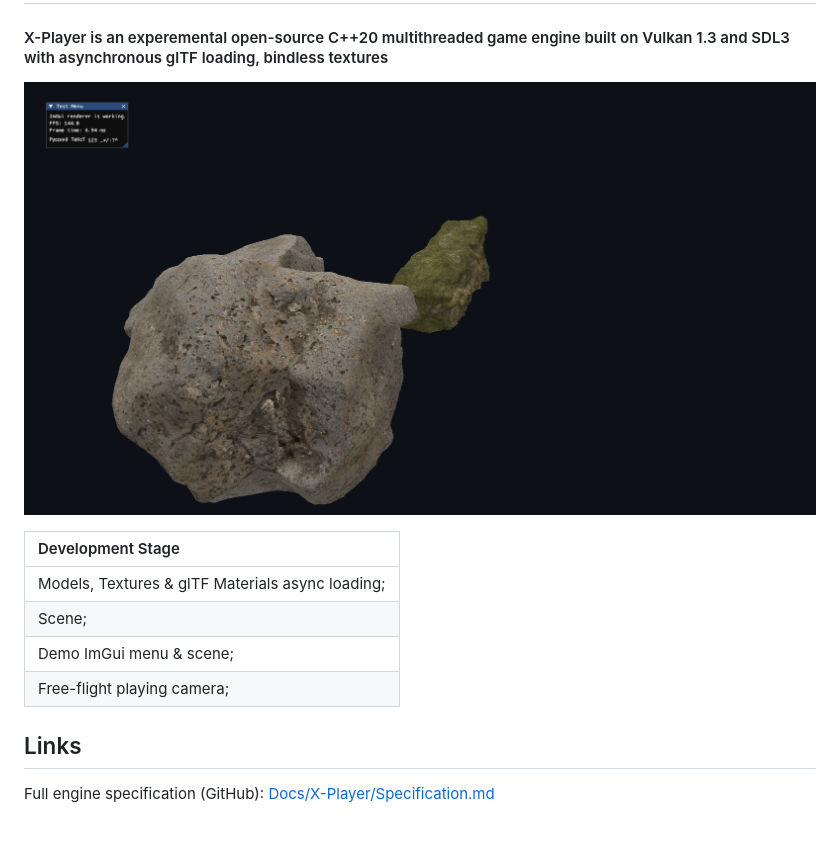
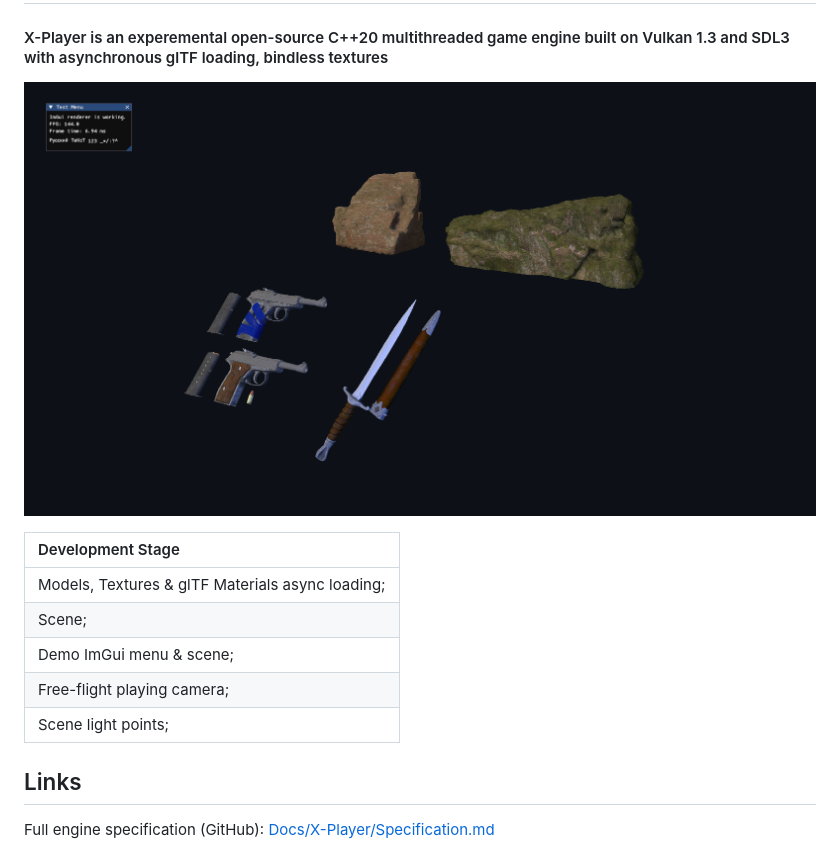
Before and after one commit to fewgizmos/x_player, a Markdown page: README.md, the part around the change. Rendered like a GitHub page; pictures changed too: Docs/X-Player/Assets/Screenshot-Demo-01.png.

Commit message:
publishing light

```diff
--- a/README.md
+++ b/README.md
@@ -10,6 +10,7 @@
 | Scene;                                           |
 | Demo ImGui menu & scene;                         |
 | Free-flight playing camera;                      |
+| Scene light points;                              |
 
 ## Links
 
```
Also changed, not shown: 1 other file.
